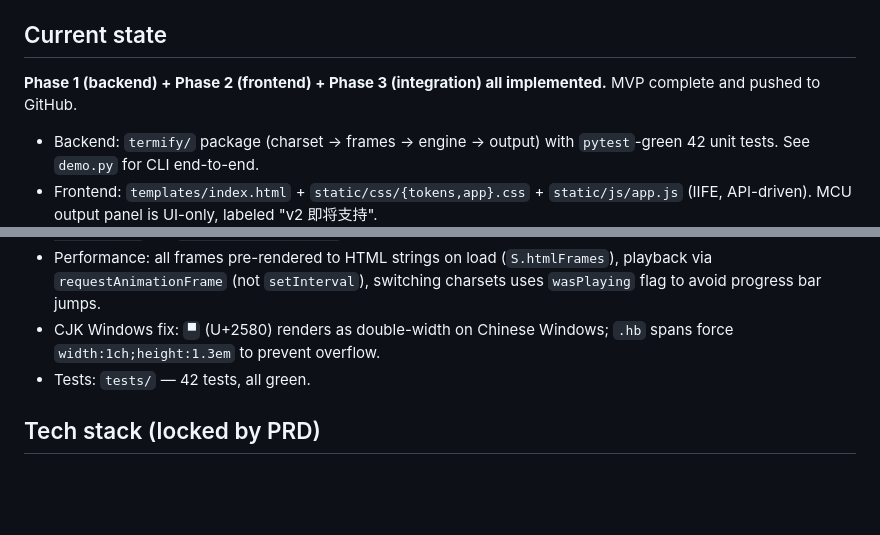
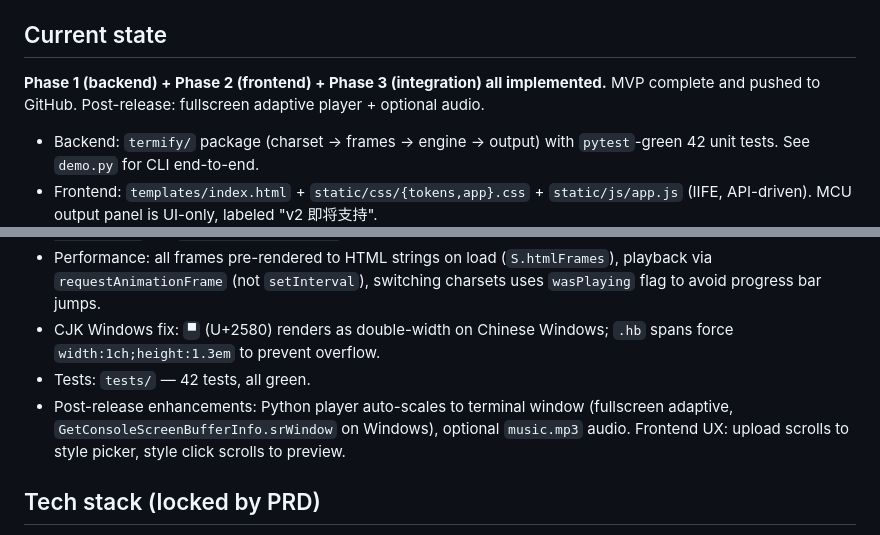
Before and after one commit to ZhangJing-gugugaga/Termify, a Markdown page: CLAUDE.md, 2 parts joined by grey strips. GitHub-like rendering; blank space fills up the shorter version.

```diff
--- a/CLAUDE.md
+++ b/CLAUDE.md
@@ -10,7 +10,7 @@ Full product spec: `PRD.md`. UI mockup (static, not wired to backend): `ui-mocku
 
 ## Current state
 
-**Phase 1 (backend) + Phase 2 (frontend) + Phase 3 (integration) all implemented.** MVP complete and pushed to GitHub.
+**Phase 1 (backend) + Phase 2 (frontend) + Phase 3 (integration) all implemented.** MVP complete and pushed to GitHub. Post-release: fullscreen adaptive player + optional audio.
 
 - Backend: `termify/` package (charset → frames → engine → output) with `pytest`-green 42 unit tests. See `demo.py` for CLI end-to-end.
 - Frontend: `templates/index.html` + `static/css/{tokens,app}.css` + `static/js/app.js` (IIFE, API-driven). MCU output panel is UI-only, labeled "v2 即将支持".
@@ -19,6 +19,7 @@ Full product spec: `PRD.md`. UI mockup (static, not wired to backend): `ui-mocku
 - Performance: all frames pre-rendered to HTML strings on load (`S.htmlFrames`), playback via `requestAnimationFrame` (not `setInterval`), switching charsets uses `wasPlaying` flag to avoid progress bar jumps.
 - CJK Windows fix: `▀` (U+2580) renders as double-width on Chinese Windows; `.hb` spans force `width:1ch;height:1.3em` to prevent overflow.
 - Tests: `tests/` — 42 tests, all green.
+- Post-release enhancements: Python player auto-scales to terminal window (fullscreen adaptive, `GetConsoleScreenBufferInfo.srWindow` on Windows), optional `music.mp3` audio. Frontend UX: upload scrolls to style picker, style click scrolls to preview.
 
 ## Tech stack (locked by PRD)
 
```
Also changed, not shown: PRD.md (+11 -1 lines), phase3-goal-prompt.md (+2 -0 lines).
